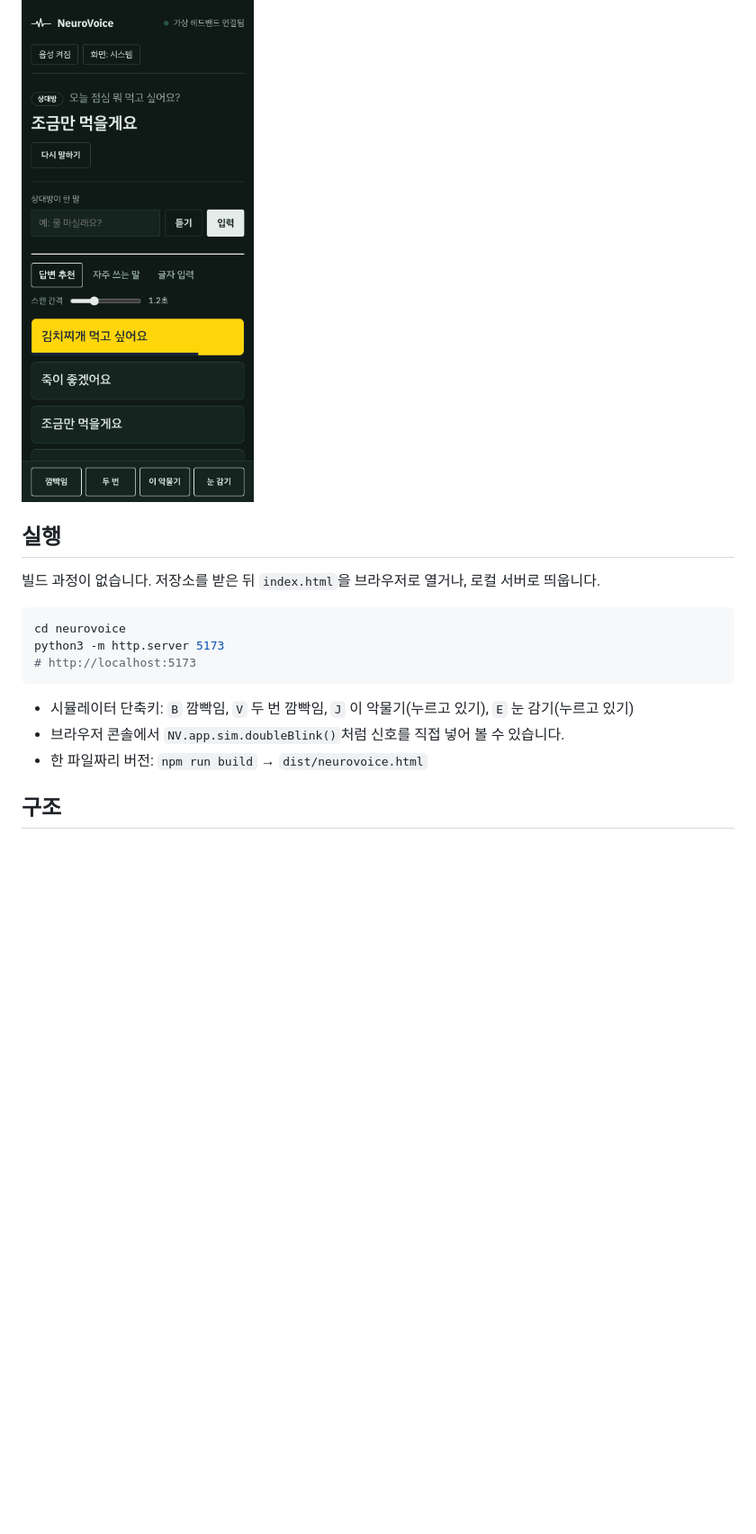
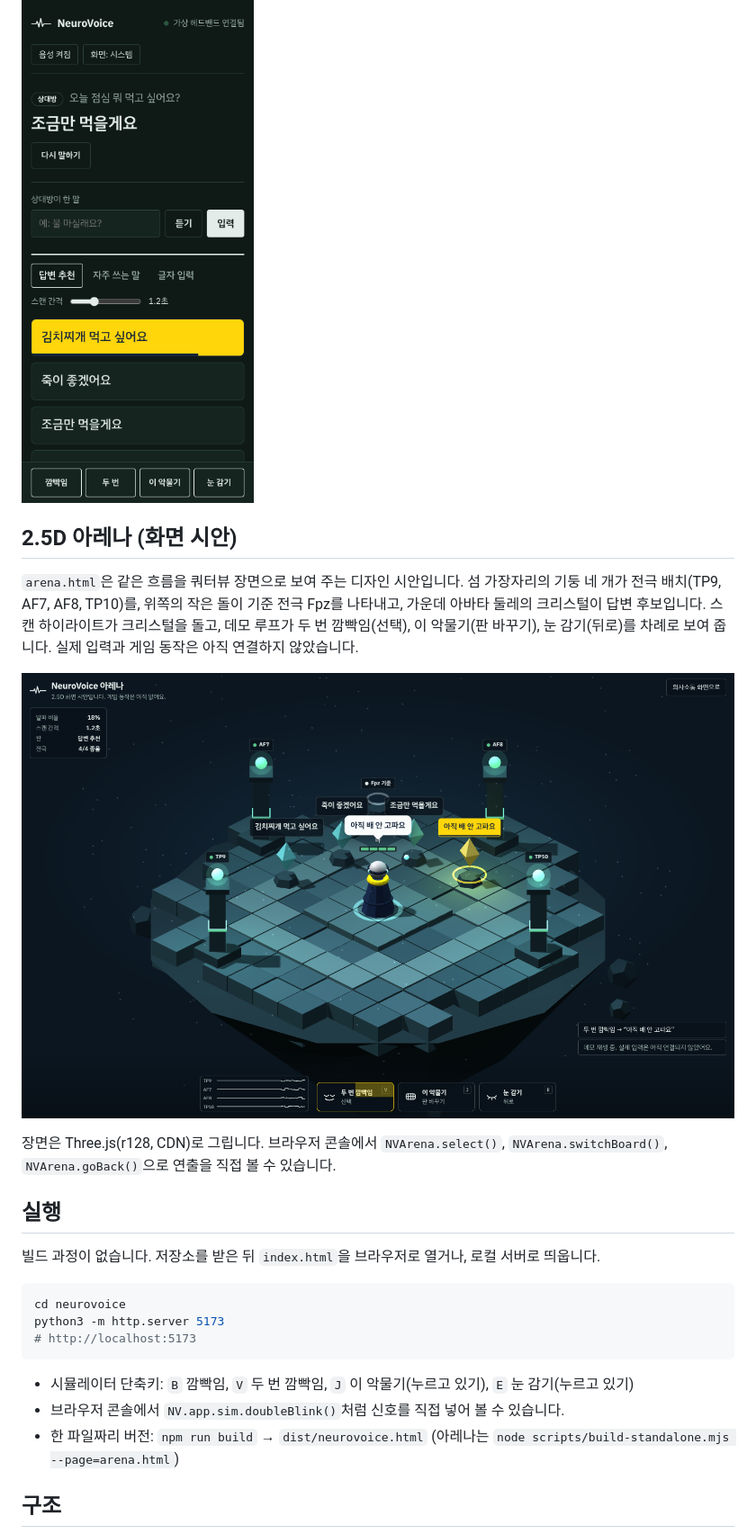
Before and after one commit to speddiikga-code/Neuralink-voice-trial-korean, a Markdown page: README.md, the part around one of its changes. Shown at 90% size. Rendered like a GitHub page; pictures changed too: docs/screenshot-arena.png (added); blank space fills up the shorter version.

Commit message:
Document the arena screen and let the build script inline any page
Co-Authored-By: Claude Opus 5.5 <noreply@anthropic.com>
Claude-Session: https://claude.ai/code/session_019r8MFpbASB7t6JJiH4ax6f

```diff
--- a/README.md
+++ b/README.md
@@ -37,6 +37,14 @@
 
 <img src="docs/screenshot-mobile.png" width="300" alt="NeuroVoice 모바일 화면(어두운 테마)">
 
+## 2.5D 아레나 (화면 시안)
+
+`arena.html`은 같은 흐름을 쿼터뷰 장면으로 보여 주는 디자인 시안입니다. 섬 가장자리의 기둥 네 개가 전극 배치(TP9, AF7, AF8, TP10)를, 위쪽의 작은 돌이 기준 전극 Fpz를 나타내고, 가운데 아바타 둘레의 크리스털이 답변 후보입니다. 스캔 하이라이트가 크리스털을 돌고, 데모 루프가 두 번 깜빡임(선택), 이 악물기(판 바꾸기), 눈 감기(뒤로)를 차례로 보여 줍니다. 실제 입력과 게임 동작은 아직 연결하지 않았습니다.
+
+![NeuroVoice 2.5D 아레나 화면](docs/screenshot-arena.png)
+
+장면은 Three.js(r128, CDN)로 그립니다. 브라우저 콘솔에서 `NVArena.select()`, `NVArena.switchBoard()`, `NVArena.goBack()`으로 연출을 직접 볼 수 있습니다.
+
 ## 실행
 
 빌드 과정이 없습니다. 저장소를 받은 뒤 `index.html`을 브라우저로 열거나, 로컬 서버로 띄웁니다.
@@ -49,7 +57,7 @@ python3 -m http.server 5173
 
 - 시뮬레이터 단축키: `B` 깜빡임, `V` 두 번 깜빡임, `J` 이 악물기(누르고 있기), `E` 눈 감기(누르고 있기)
 - 브라우저 콘솔에서 `NV.app.sim.doubleBlink()`처럼 신호를 직접 넣어 볼 수 있습니다.
-- 한 파일짜리 버전: `npm run build` → `dist/neurovoice.html`
+- 한 파일짜리 버전: `npm run build` → `dist/neurovoice.html` (아레나는 `node scripts/build-standalone.mjs --page=arena.html`)
 
 ## 구조
 
```
Also changed, not shown: other parts of README.md (+2 -1 lines), 1 other file.
